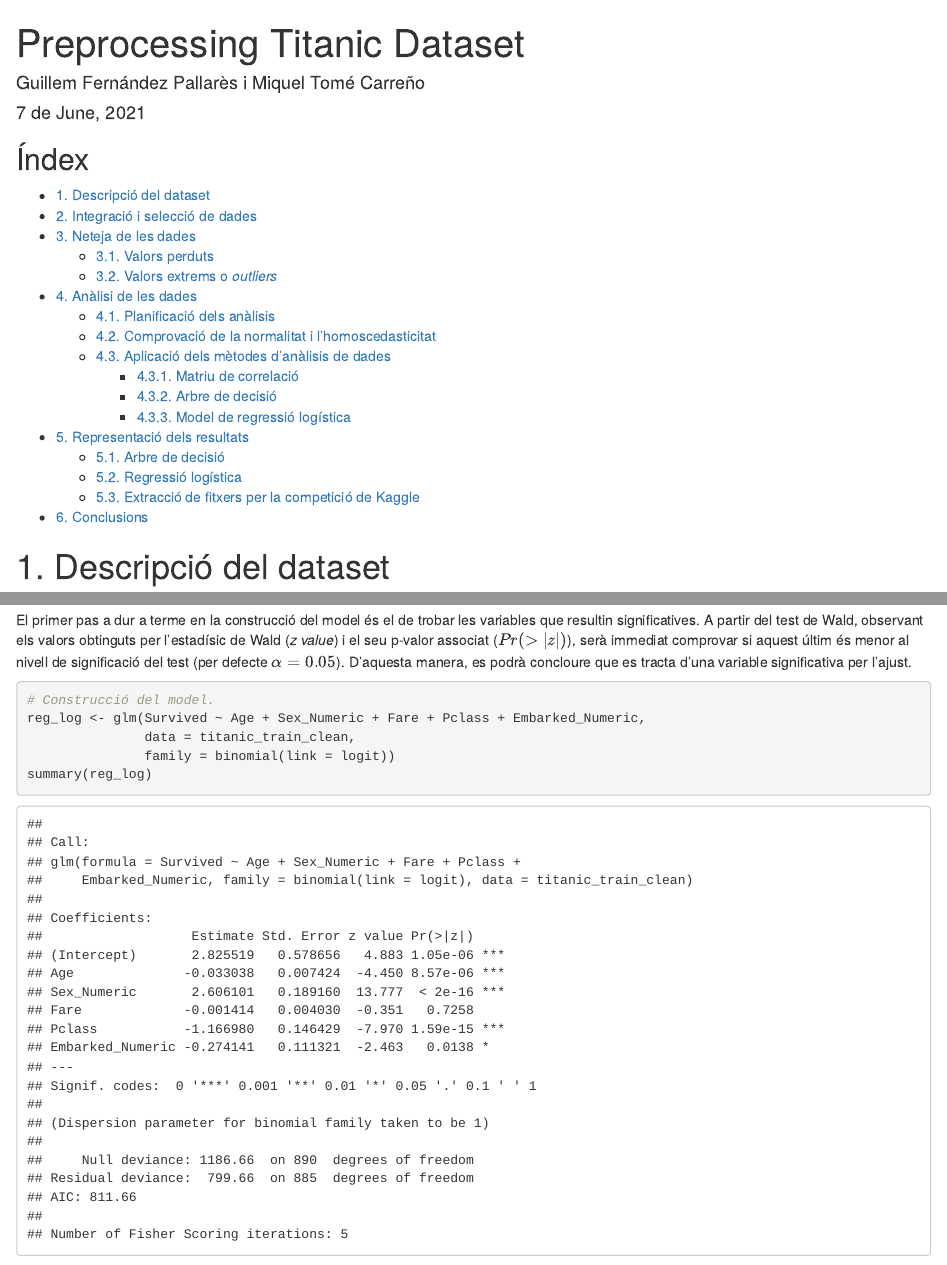
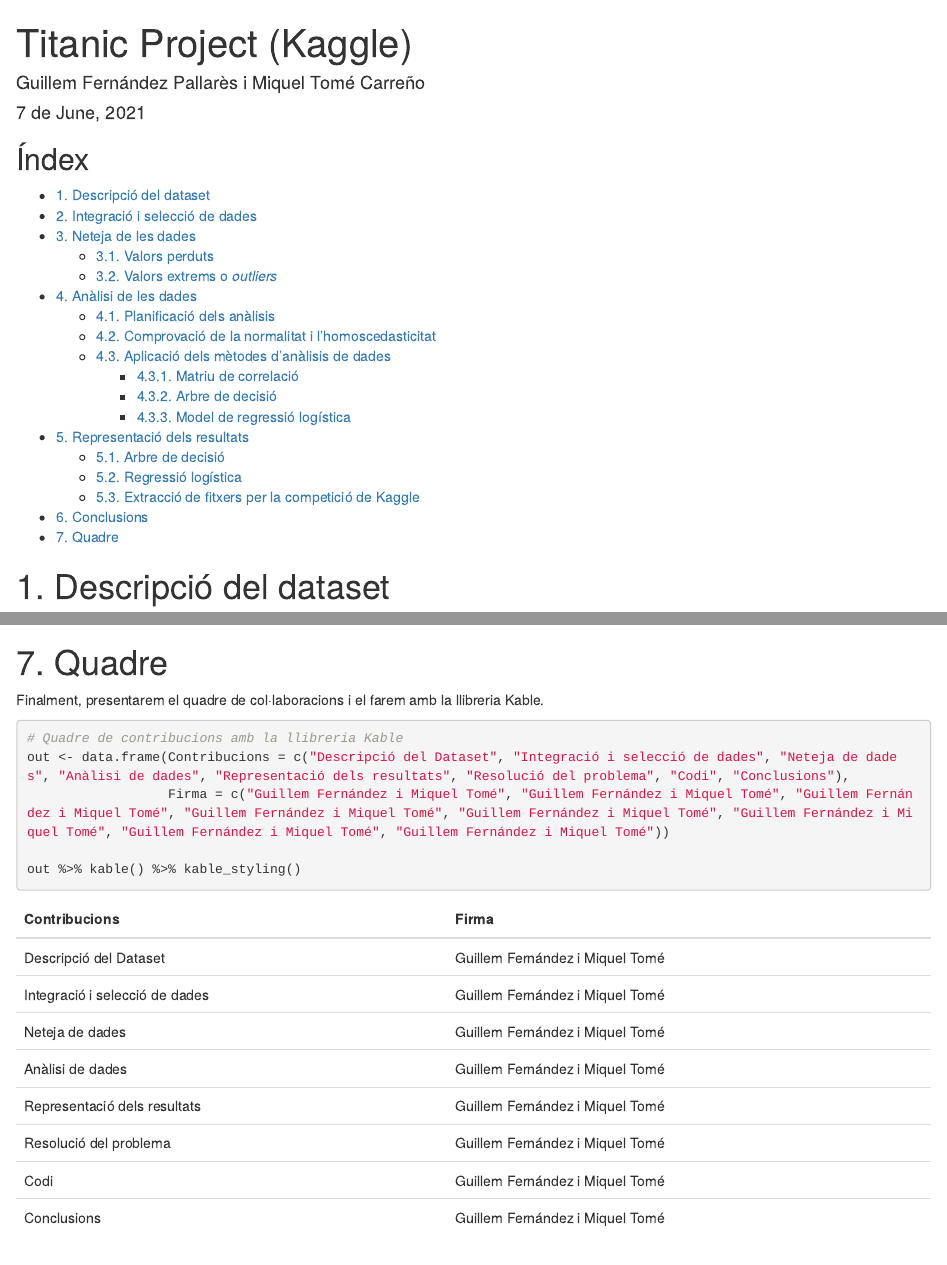
Before and after one commit to mtomeca/preprocessing-titanic-dataset, an R Markdown document (titanic_project.Rmd): the page in a window 1100 px wide, from its top, and a second part further down, joined at a grey line. Rendered offline with R 4.5, knitr and Pandoc, with nearby package versions; code that draws random numbers runs with fixed seeds of ours; some code elsewhere in the file could not run offline.

Commit message:
Add files via upload

````diff
--- a/titanic_project.Rmd
+++ b/titanic_project.Rmd
@@ -1,5 +1,5 @@
 ---
-title: "Preprocessing Titanic Dataset"
+title: "Titanic Project (Kaggle)"
 author: "Guillem Fernández Pallarès i Miquel Tomé Carreño"
 date: "`r format(Sys.Date(),'%e de %B, %Y')`"
 output:
@@ -534,3 +535,14 @@ El resultat més precís obtingut, el de l'arbre de decisió, mostra que les var
 Finalment, cal esmentar que s'ha participat al concurs de Kaggle amb les dues prediccions generades a partir dels seus respectius models. Les puntuacions obtingudes han estat d'un 77.033% en el cas de l'arbre de decisió i un 75.119% en el cas de la regressió logística, tal com es pot observar a la següent figura.
 
 ![](kaggle_score.jpg)
+
+# 7. Quadre
+
+Finalment, presentarem el quadre de col·laboracions i el farem amb la llibreria Kable.
+```{r}
+# Quadre de contribucions amb la llibreria Kable
+out <- data.frame(Contribucions = c("Descripció del Dataset", "Integració i selecció de dades", "Neteja de dades", "Anàlisi de dades", "Representació dels resultats", "Resolució del problema", "Codi", "Conclusions"),
+                  Firma = c("Guillem Fernández i Miquel Tomé", "Guillem Fernández i Miquel Tomé", "Guillem Fernández i Miquel Tomé", "Guillem Fernández i Miquel Tomé", "Guillem Fernández i Miquel Tomé", "Guillem Fernández i Miquel Tomé", "Guillem Fernández i Miquel Tomé", "Guillem Fernández i Miquel Tomé"))
+
+out %>% kable() %>% kable_styling()
+```
````
Also changed, not shown: README.md, titanic_project.html, titanic_project.Rmd (1 more changed lines).
